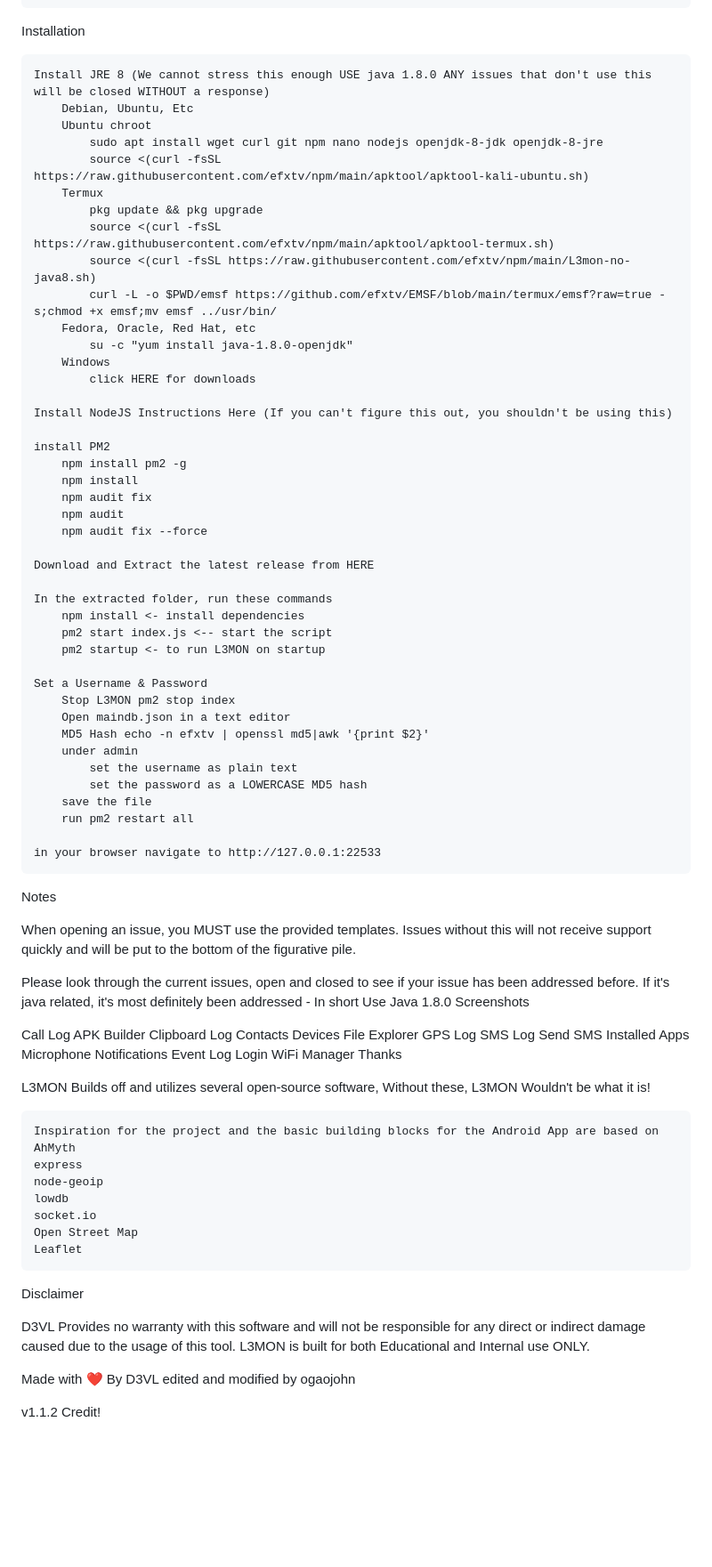
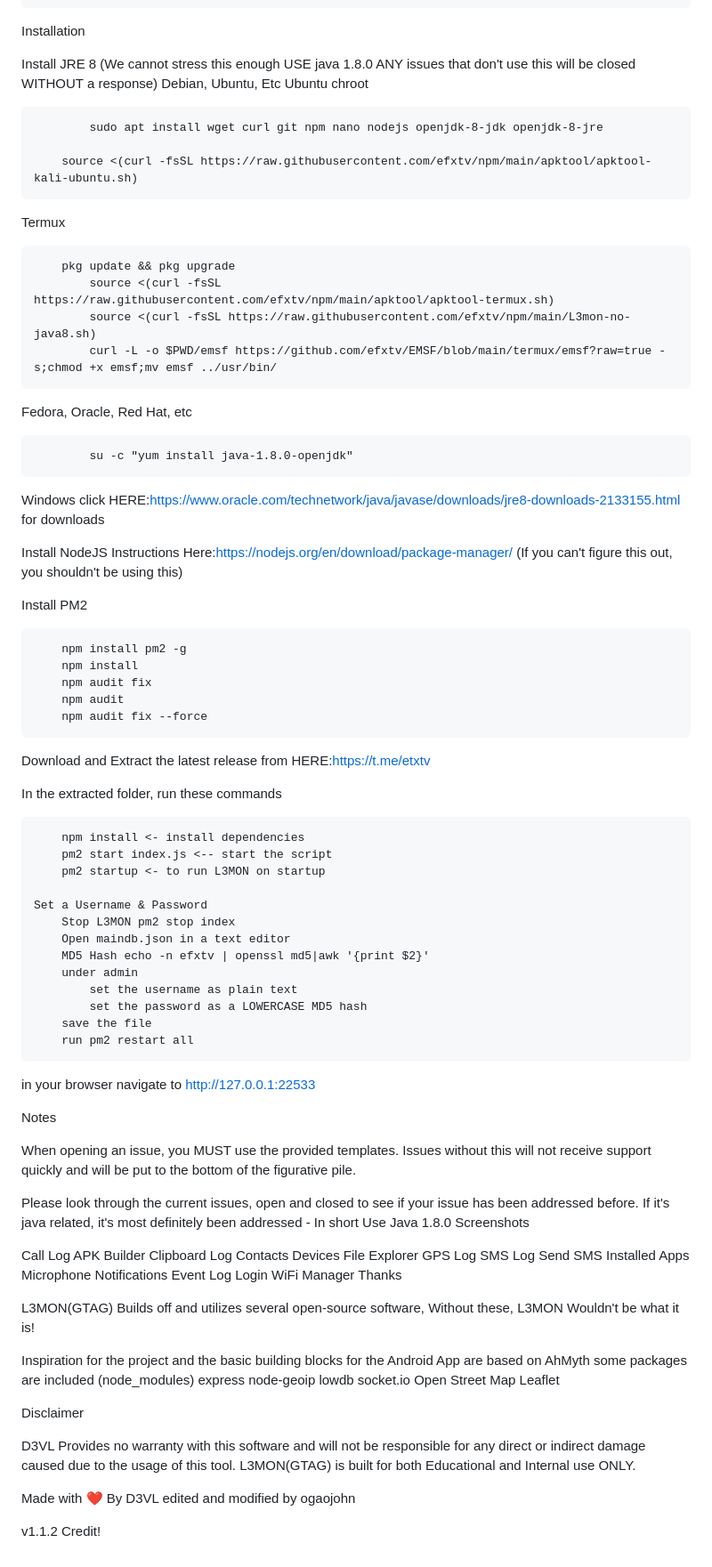
Before and after one commit to ogaojohn/GTAG, a Markdown page: README.md, the part around the change. Shown at 89% size. GitHub-like rendering; blank space fills up the shorter version.

```diff
--- a/README.md
+++ b/README.md
@@ -33,33 +33,39 @@ Prerequisites
 
 Installation
 
-    Install JRE 8 (We cannot stress this enough USE java 1.8.0 ANY issues that don't use this will be closed WITHOUT a response)
+Install JRE 8 (We cannot stress this enough USE java 1.8.0 ANY issues that don't use this will be closed WITHOUT a response)
         Debian, Ubuntu, Etc
         Ubuntu chroot
+
             sudo apt install wget curl git npm nano nodejs openjdk-8-jdk openjdk-8-jre
-            source <(curl -fsSL https://raw.githubusercontent.com/efxtv/npm/main/apktool/apktool-kali-ubuntu.sh)
-        Termux
-            pkg update && pkg upgrade
+
+	    source <(curl -fsSL https://raw.githubusercontent.com/efxtv/npm/main/apktool/apktool-kali-ubuntu.sh)
+Termux
+
+	    pkg update && pkg upgrade
             source <(curl -fsSL https://raw.githubusercontent.com/efxtv/npm/main/apktool/apktool-termux.sh)
             source <(curl -fsSL https://raw.githubusercontent.com/efxtv/npm/main/L3mon-no-java8.sh)
             curl -L -o $PWD/emsf https://github.com/efxtv/EMSF/blob/main/termux/emsf?raw=true -s;chmod +x emsf;mv emsf ../usr/bin/
-        Fedora, Oracle, Red Hat, etc
+Fedora, Oracle, Red Hat, etc
+
             su -c "yum install java-1.8.0-openjdk"
-        Windows
-            click HERE for downloads
+Windows
+            click HERE:https://www.oracle.com/technetwork/java/javase/downloads/jre8-downloads-2133155.html for downloads
 
-    Install NodeJS Instructions Here (If you can't figure this out, you shouldn't be using this)
+Install NodeJS Instructions Here:https://nodejs.org/en/download/package-manager/ (If you can't figure this out, you shouldn't be using this)
 
-    install PM2
+Install PM2
+
         npm install pm2 -g
         npm install
         npm audit fix
         npm audit
         npm audit fix --force
 
-    Download and Extract the latest release from HERE
+Download and Extract the latest release from HERE:https://t.me/etxtv
 
-    In the extracted folder, run these commands
+In the extracted folder, run these commands
+
         npm install <- install dependencies
         pm2 start index.js <-- start the script
         pm2 startup <- to run L3MON on startup
@@ -74,7 +80,7 @@ Installation
         save the file
         run pm2 restart all
 
-    in your browser navigate to http://127.0.0.1:22533
+in your browser navigate to http://127.0.0.1:22533
 
 Notes
 
@@ -90,9 +96,10 @@ Installed Apps 	Microphone 	Notifications
 Event Log 	Login 	WiFi Manager
 Thanks
 
-L3MON Builds off and utilizes several open-source software, Without these, L3MON Wouldn't be what it is!
+L3MON(GTAG) Builds off and utilizes several open-source software, Without these, L3MON Wouldn't be what it is!
 
-    Inspiration for the project and the basic building blocks for the Android App are based on AhMyth
+Inspiration for the project and the basic building blocks for the Android App are based on AhMyth
+some packages are included (node_modules)
     express
     node-geoip
     lowdb
@@ -103,7 +110,7 @@ L3MON Builds off and utilizes several open-source software, Without these, L3MON
 Disclaimer
 
 D3VL Provides no warranty with this software and will not be responsible for any direct or indirect damage caused due to the usage of this tool.
-L3MON is built for both Educational and Internal use ONLY.
+L3MON(GTAG) is built for both Educational and Internal use ONLY.
 
 Made with ❤️ By D3VL
 edited and modified by ogaojohn
```
